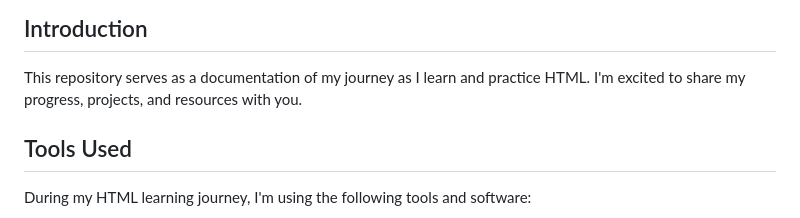
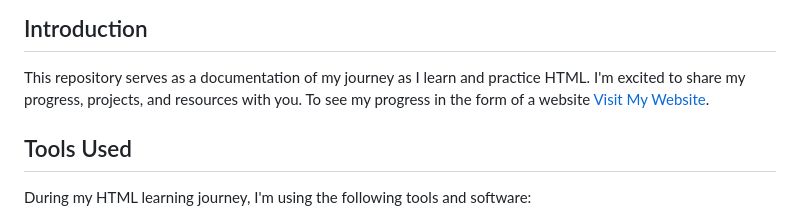
Before and after one commit to kunalgrv47/HTML-Learning-Journey, a Markdown page: README.md, the part around one of its changes. Drawn GitHub-style.

```diff
--- a/README.md
+++ b/README.md
@@ -5,6 +5,7 @@ Welcome to my HTML learning journey repository! 🚀
 ## Introduction
 
 This repository serves as a documentation of my journey as I learn and practice HTML. I'm excited to share my progress, projects, and resources with you.
+To see my progress in the form of a website [Visit My Website](https://kunalgrv47.github.io/HTML-Learning-Journey/).
 
 ## Tools Used
 
```
Also changed, not shown: other parts of README.md (+0 -3 lines).
